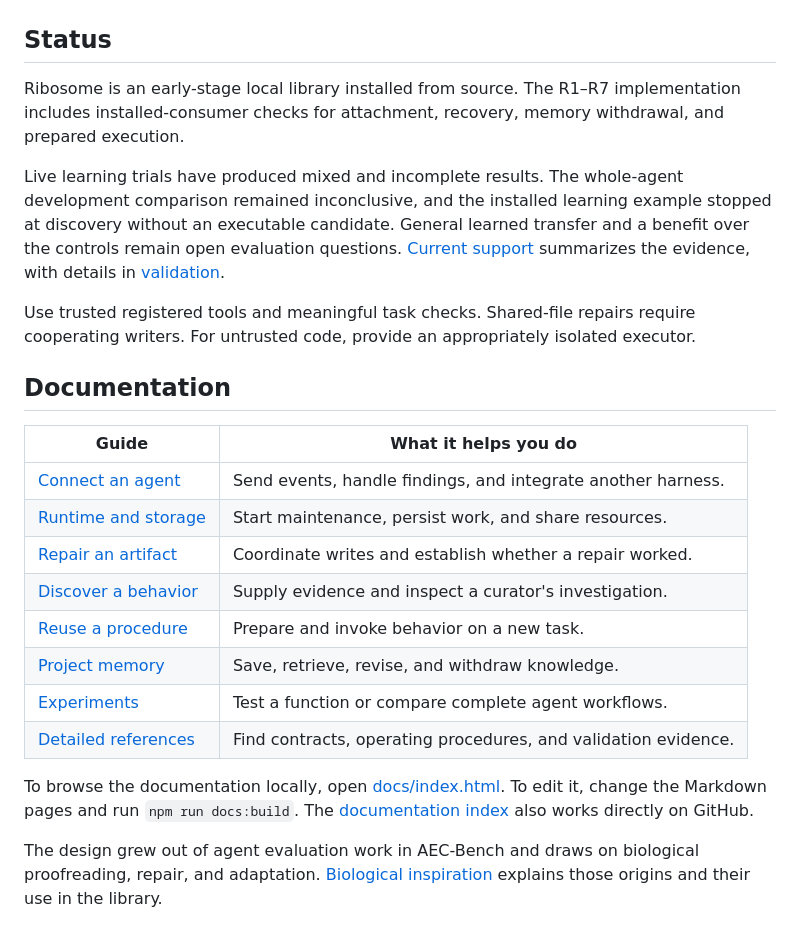
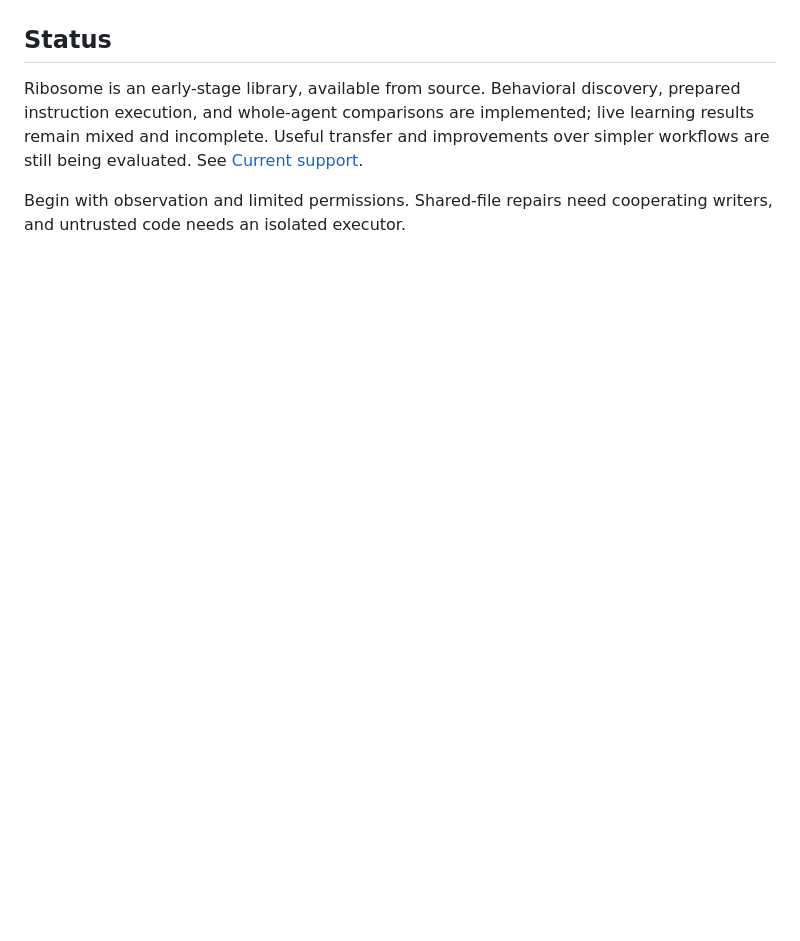
Before and after one commit to TheodoreGalanos/ribosome, a Markdown page: README.md, the part around one of its changes. Rendered like a GitHub page; blank space fills up the shorter version.

```diff
--- a/README.md
+++ b/README.md
@@ -57,25 +45,6 @@ Start a run explicitly, connect an event subscription, or let an active maintena
 
 ## Status
 
-Ribosome is an early-stage local library installed from source. The R1–R7 implementation includes installed-consumer checks for attachment, recovery, memory withdrawal, and prepared execution.
+Ribosome is an early-stage library, available from source. Behavioral discovery, prepared instruction execution, and whole-agent comparisons are implemented; live learning results remain mixed and incomplete. Useful transfer and improvements over simpler workflows are still being evaluated. See [Current support](docs/content/evaluation/support.md).
 
-Live learning trials have produced mixed and incomplete results. The whole-agent development comparison remained inconclusive, and the installed learning example stopped at discovery without an executable candidate. General learned transfer and a benefit over the controls remain open evaluation questions. [Current support](docs/content/evaluation/support.md) summarizes the evidence, with details in [validation](docs/validation.md).
-
-Use trusted registered tools and meaningful task checks. Shared-file repairs require cooperating writers. For untrusted code, provide an appropriately isolated executor.
-
-## Documentation
-
-| Guide | What it helps you do |
-| --- | --- |
-| [Connect an agent](docs/content/guides/connect.md) | Send events, handle findings, and integrate another harness. |
-| [Runtime and storage](docs/content/guides/runtime.md) | Start maintenance, persist work, and share resources. |
-| [Repair an artifact](docs/content/guides/repair.md) | Coordinate writes and establish whether a repair worked. |
-| [Discover a behavior](docs/content/guides/discovery.md) | Supply evidence and inspect a curator's investigation. |
-| [Reuse a procedure](docs/content/guides/reuse.md) | Prepare and invoke behavior on a new task. |
-| [Project memory](docs/content/guides/memory.md) | Save, retrieve, revise, and withdraw knowledge. |
-| [Experiments](docs/content/evaluation/experiments.md) | Test a function or compare complete agent workflows. |
-| [Detailed references](docs/content/reference/further-reading.md) | Find contracts, operating procedures, and validation evidence. |
-
-To browse the documentation locally, open [docs/index.html](docs/index.html). To edit it, change the Markdown pages and run `npm run docs:build`. The [documentation index](docs/README.md) also works directly on GitHub.
-
-The design grew out of agent evaluation work in AEC-Bench and draws on biological proofreading, repair, and adaptation. [Biological inspiration](docs/content/core/inspiration.md) explains those origins and their use in the library.
+Begin with observation and limited permissions. Shared-file repairs need cooperating writers, and untrusted code needs an isolated executor.
```
Also changed, not shown: other parts of README.md (+26 -38 lines).
